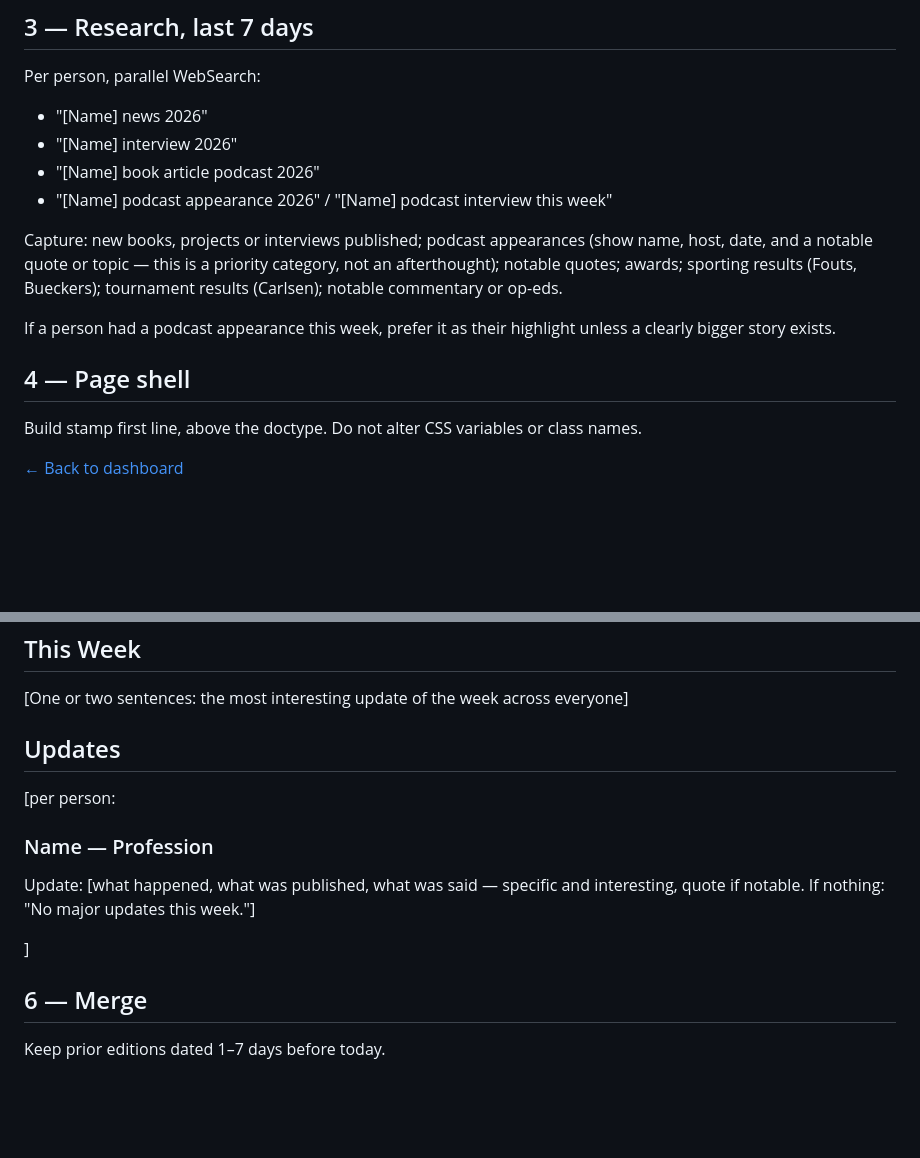
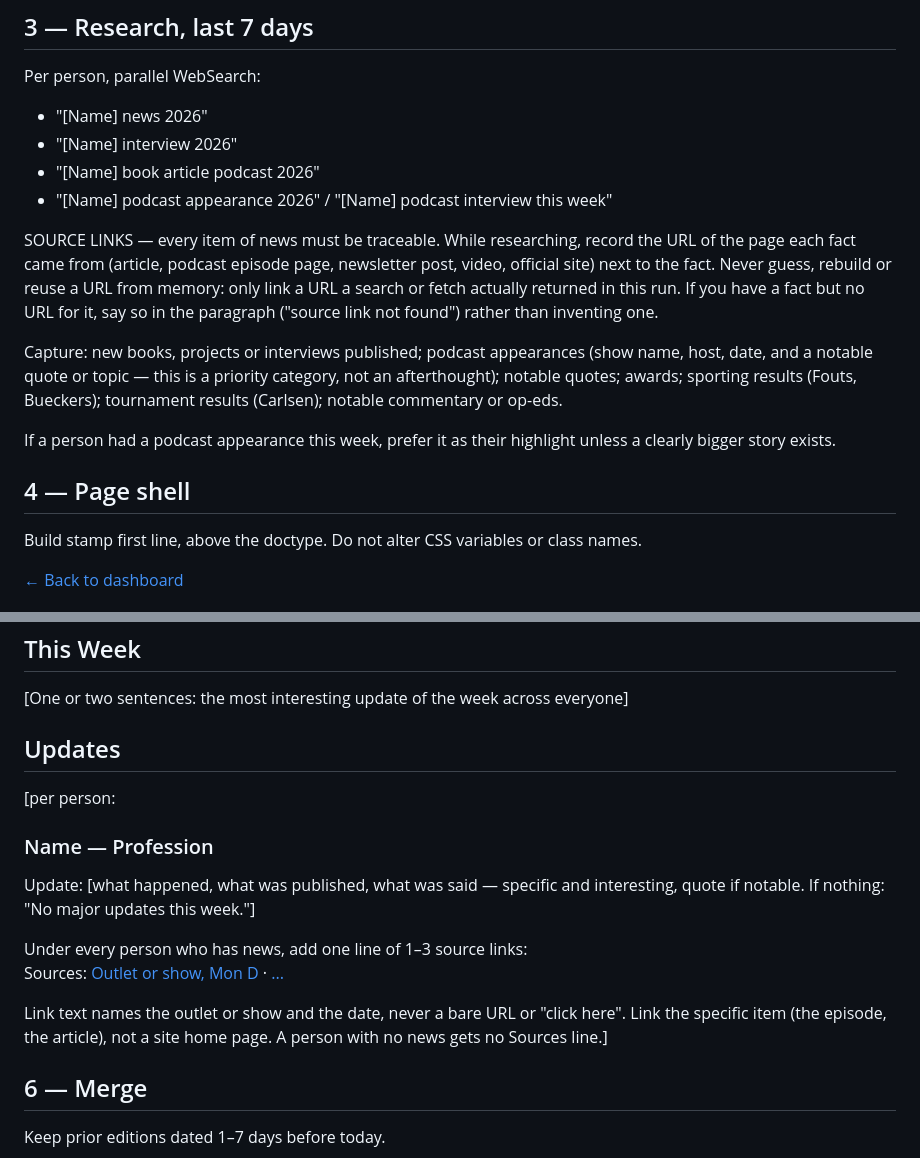
Before and after one commit to tarpeyjr-netizen/tarpey-daily-brief, a Markdown page: jobs/people.md, 2 parts joined by grey strips. GitHub-like rendering; blank space fills up the shorter version.

Commit message:
spec: people.md require source links per item

```diff
--- a/jobs/people.md
+++ b/jobs/people.md
@@ -22,6 +22,12 @@ Per person, parallel WebSearch:
 - "[Name] interview 2026"
 - "[Name] book article podcast 2026"
 - "[Name] podcast appearance 2026" / "[Name] podcast interview this week"
+
+SOURCE LINKS — every item of news must be traceable. While researching, record the URL of the
+page each fact came from (article, podcast episode page, newsletter post, video, official
+site) next to the fact. Never guess, rebuild or reuse a URL from memory: only link a URL a
+search or fetch actually returned in this run. If you have a fact but no URL for it, say so
+in the paragraph ("source link not found") rather than inventing one.
 
 Capture: new books, projects or interviews published; podcast appearances (show name, host,
 date, and a notable quote or topic — this is a priority category, not an afterthought);
@@ -61,6 +67,8 @@ Build stamp first line, above the doctype. Do not alter CSS variables or class n
   p { font-size:14px; line-height:1.6; margin-bottom:8px; }
   ul { padding-left:20px; } li { font-size:14px; line-height:1.6; margin-bottom:5px; }
   .muted { color:var(--muted); font-size:13px; }
+  a { color:var(--navy); }
+  .src { font-size:13px; color:var(--muted); }
   footer { text-align:center; font-size:12px; color:var(--muted); padding:24px; }
 </style>
 </head>
@@ -84,7 +92,12 @@ Build stamp first line, above the doctype. Do not alter CSS variables or class n
 <div class="ed-head">Week ending [Wednesday DD, YYYY]</div>
 <section><h2>This Week</h2><p>[One or two sentences: the most interesting update of the week across everyone]</p></section>
 <section><h2>Updates</h2>
-[per person: <h3>Name &mdash; Profession</h3><p>Update: [what happened, what was published, what was said — specific and interesting, quote if notable. If nothing: "No major updates this week."]</p>]
+[per person: <h3>Name &mdash; Profession</h3><p>Update: [what happened, what was published, what was said — specific and interesting, quote if notable. If nothing: "No major updates this week."]</p>
+  Under every person who has news, add one line of 1–3 source links:
+  <p class="src">Sources: <a href="URL">Outlet or show, Mon D</a> &middot; <a href="URL">...</a></p>
+  Link text names the outlet or show and the date, never a bare URL or "click here". Link the
+  specific item (the episode, the article), not a site home page. A person with no news gets
+  no Sources line.]
 </section>
 </article>
 
```
